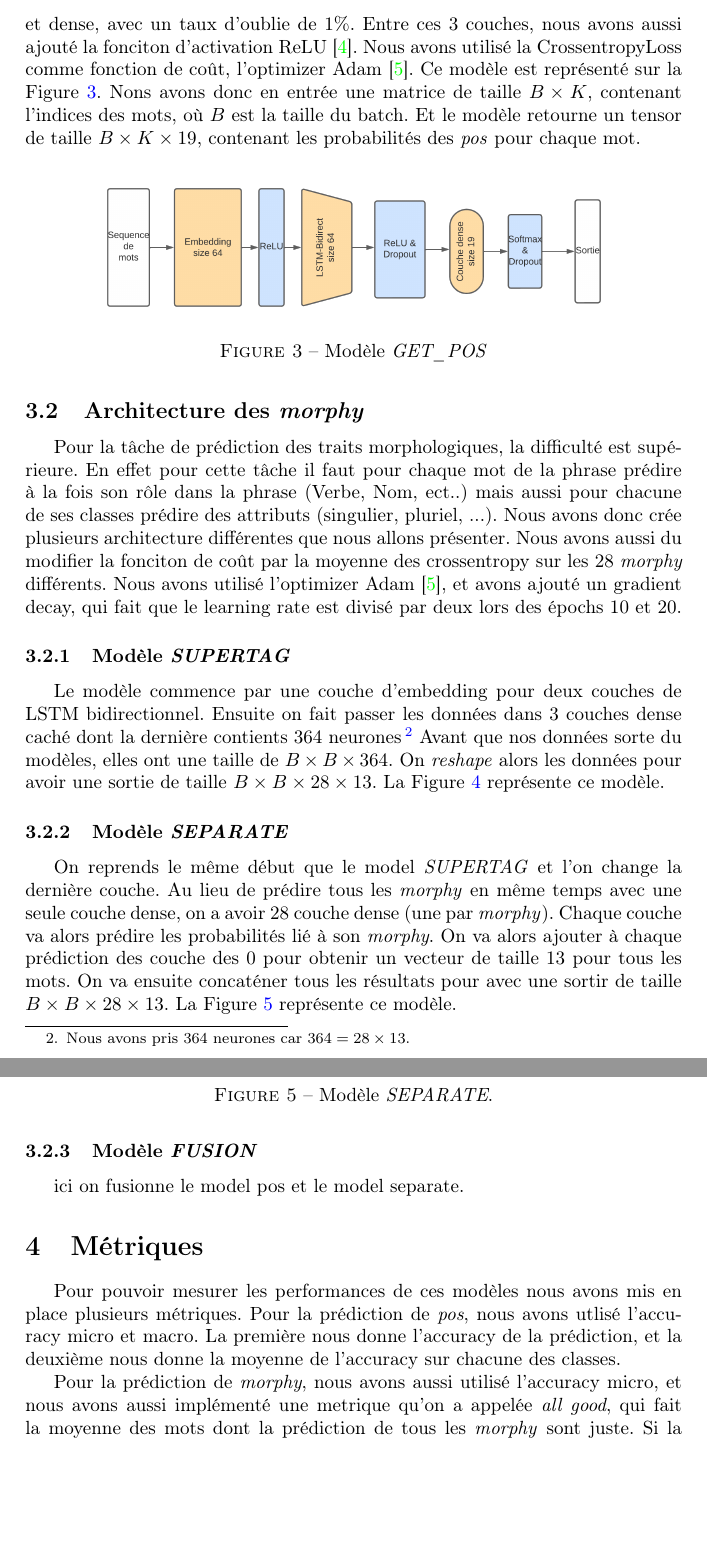
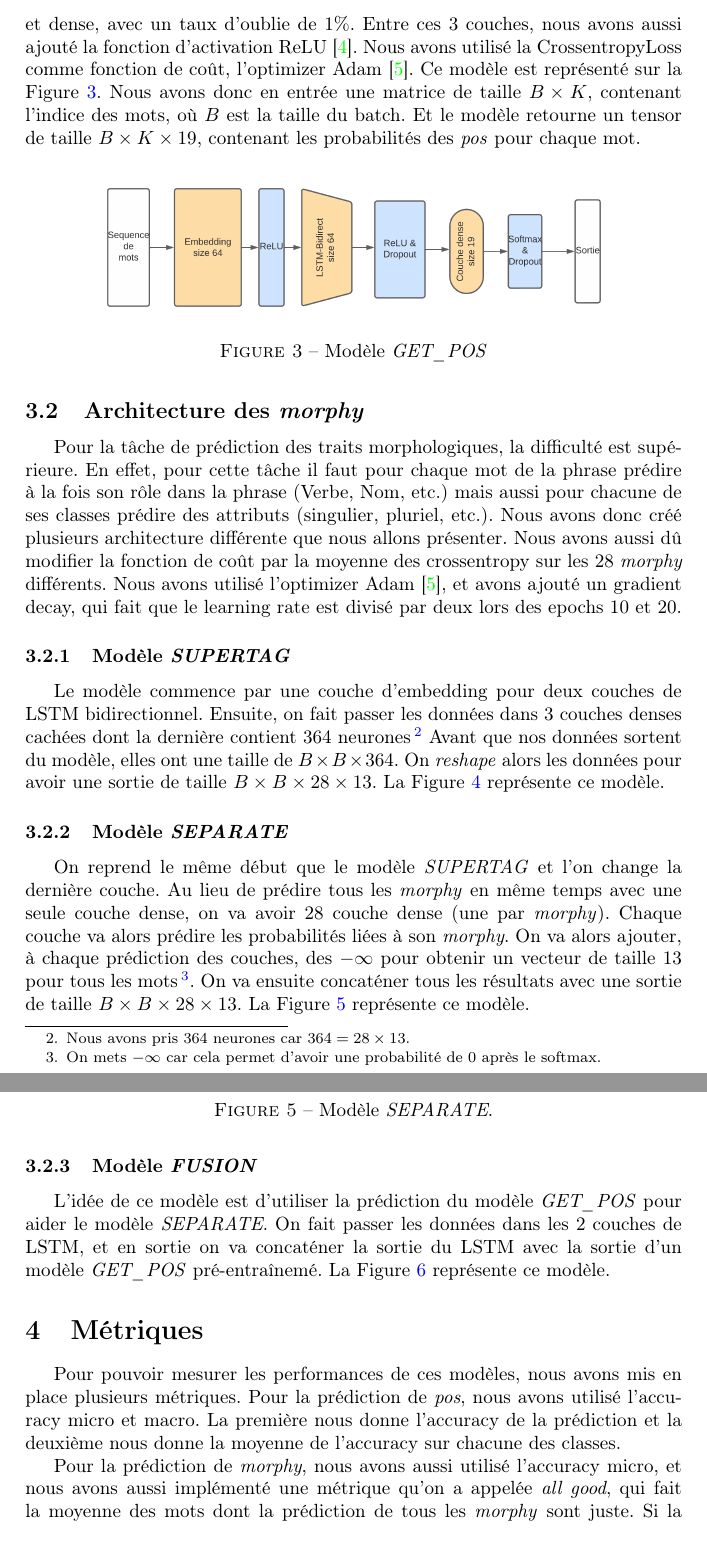
Before and after one commit to Highdrien/grammatical_class, a LaTeX document (report/report.tex): two parts of pages 4 and 5 of 9 before the commit and two parts of pages 4 and 5 of 8 after it, joined at a grey line, cut so that both start at the same text, the shorter picture padded with empty space. Compiled offline with pdfLaTeX.

Commit message:
add model fusion

```diff
--- a/report/report.tex
+++ b/report/report.tex
@@ -108,9 +112,9 @@ Le modèle, que nous appelons \textit{GET\_POS}, est constitué d'une couche d'e
 des mots. Les données passent alors dans une couche LSTM bidirectionnel, puis dans une couche dense (fully connected layers),
 avec une sortie à 19 éléments représentant les probabilité de chaque classe \textit{pos}. Nous avons utilisé du
 dropout sur les neurones des couches LSTM et dense, avec un taux d'oublie de $1\%$. Entre ces 3 couches, nous avons
-aussi ajouté la fonciton d'activation ReLU~\cite{DBLP:journals/corr/abs-1803-08375}. Nous avons utilisé la CrossentropyLoss
+aussi ajouté la fonction d'activation ReLU~\cite{DBLP:journals/corr/abs-1803-08375}. Nous avons utilisé la CrossentropyLoss
 comme fonction de coût, l'optimizer Adam~\cite{kingma2014adam}. Ce modèle est représenté sur la Figure~\ref{fig: model getpos}.
-Nons avons donc en entrée une matrice de taille $B \times K$, contenant l'indices des mots, où $B$ est la taille du batch.
+Nous avons donc en entrée une matrice de taille $B \times K$, contenant l'indice des mots, où $B$ est la taille du batch.
  Et le modèle retourne un tensor de taille $B \times K \times 19$, contenant les probabilités des \textit{pos} pour chaque mot.
 
 \begin{figure}[H]
@@ -122,35 +126,37 @@ Nons avons donc en entrée une matrice de taille $B \times K$, contenant l'indic
 
 \subsection{Architecture des \textit{morphy}}
 
-Pour la tâche de prédiction des traits morphologiques, la difficulté est supérieure. En effet pour cette tâche
-il faut pour chaque mot de la phrase prédire à la fois son rôle dans la phrase (Verbe, Nom, ect..) mais aussi
-pour chacune de ses classes prédire des attributs (singulier, pluriel, ...). Nous avons donc crée plusieurs
-architecture différentes que nous allons présenter. Nous avons aussi du modifier la fonciton de coût par
+Pour la tâche de prédiction des traits morphologiques, la difficulté est supérieure. En effet, pour cette tâche
+il faut pour chaque mot de la phrase prédire à la fois son rôle dans la phrase (Verbe, Nom, etc.) mais aussi
+pour chacune de ses classes prédire des attributs (singulier, pluriel, etc.). Nous avons donc créé plusieurs
+architecture différente que nous allons présenter. Nous avons aussi dû modifier la fonction de coût par
 la moyenne des crossentropy sur les 28 \textit{morphy} différents. Nous avons utilisé l'optimizer Adam~\cite{kingma2014adam},
-et avons ajouté un gradient decay, qui fait que le learning rate est divisé par deux lors des épochs 10 et 20.
+et avons ajouté un gradient decay, qui fait que le learning rate est divisé par deux lors des epochs 10 et 20.
 
 \subsubsection{Modèle \textit{SUPERTAG}}
 
-Le modèle commence par une couche d'embedding pour deux couches de LSTM bidirectionnel. Ensuite on fait passer les données
-dans 3 couches dense caché dont la dernière contients $364$ neurones
+Le modèle commence par une couche d'embedding pour deux couches de LSTM bidirectionnel. Ensuite, on fait passer les données
+dans 3 couches denses cachées dont la dernière contient $364$ neurones
 \footnote{Nous avons pris $364$ neurones car $364 = 28 \times 13$.}
-Avant que nos données sorte du modèles, elles ont une
+Avant que nos données sortent du modèle, elles ont une
 taille de $B \times B \times 364$. On \textit{reshape} alors les données pour avoir une sortie de taille
-$B \times B \times 28 \times 13$. La Figure~\ref{fig: model getmorphy} représente ce modèle.
+$B \times B \times 28 \times 13$. La Figure~\ref{fig: model supertag} représente ce modèle.
 
 \begin{figure}[!ht]
     \centering
     \includegraphics[width=0.8\textwidth]{get_morphy_supertag.png}
     \caption{Modèle \textit{SUPERTAG}}
-    \label{fig: model getmorphy}
+    \label{fig: model supertag}
 \end{figure}
 
 \subsubsection{Modèle \textit{SEPARATE}}
 
-On reprends le même début que le model \textit{SUPERTAG} et l'on change la dernière couche. Au lieu de prédire tous les
-\textit{morphy} en même temps avec une seule couche dense, on a avoir 28 couche dense (une par \textit{morphy}). Chaque couche
-va alors prédire les probabilités lié à son \textit{morphy}. On va alors ajouter à chaque prédiction des couche des $0$
-pour obtenir un vecteur de taille $13$ pour tous les mots. On va ensuite concaténer tous les résultats pour avec une sortir de
+On reprend le même début que le modèle \textit{SUPERTAG} et l'on change la dernière couche. Au lieu de prédire tous les
+\textit{morphy} en même temps avec une seule couche dense, on va avoir 28 couche dense (une par \textit{morphy}). Chaque couche
+va alors prédire les probabilités liées à son \textit{morphy}. On va alors ajouter, à chaque prédiction des couches, des $- \infty$
+pour obtenir un vecteur de taille $13$ pour tous les mots
+\footnote{On mets $-\infty$ car cela permet d'avoir une probabilité de $0$ après le softmax.}.
+On va ensuite concaténer tous les résultats avec une sortie de
 taille $B \times B \times 28 \times 13$. La Figure~\ref{fig: model separate} représente ce modèle.
 
 \begin{figure}[H]
@@ -162,4 +168,7 @@ taille $B \times B \times 28 \times 13$. La Figure~\ref{fig: model separate} rep
 
 \subsubsection{Modèle \textit{FUSION}}
 
-ici on fusionne le model pos et le model separate.
+L'idée de ce modèle est d'utiliser la prédiction du modèle \textit{GET\_POS} pour aider le modèle \textit{SEPARATE}.
+On fait passer les données dans les 2 couches de LSTM, et en sortie on va concaténer la sortie du LSTM avec la sortie
+d'un modèle \textit{GET\_POS} pré-entraînemé.
+La Figure~\ref{fig: model fusion} représente ce modèle.
@@ -166,14 +180,16 @@ ici on fusionne le model pos et le model separate.
+    \label{fig: model fusion}
+\end{figure}
 
 
 \section{Métriques}
 
-Pour pouvoir mesurer les performances de ces modèles nous avons mis en place plusieurs métriques. Pour la prédiction de
-\textit{pos}, nous avons utlisé l'accuracy micro et macro. La première nous donne l'accuracy de la prédiction, et la deuxième
+Pour pouvoir mesurer les performances de ces modèles, nous avons mis en place plusieurs métriques. Pour la prédiction de
+\textit{pos}, nous avons utilisé l'accuracy micro et macro. La première nous donne l'accuracy de la prédiction et la deuxième
 nous donne la moyenne de l'accuracy sur chacune des classes.
 
 Pour la prédiction de \textit{morphy}, nous avons aussi utilisé l'accuracy micro, et nous avons aussi implémenté une
-metrique qu'on a appelée \textit{all good}, qui fait la moyenne des mots dont la prédiction de tous les \textit{morphy}
-sont juste. Si la métrique vaut $0.2$, cela veux dire qu'il y a 1 mots sur 5, qui dont la prédiction est totalement bonne.
+métrique qu'on a appelée \textit{all good}, qui fait la moyenne des mots dont la prédiction de tous les \textit{morphy}
+sont juste. Si la métrique vaut $0.2$, cela veut dire qu'il y a 1 mot sur 5, qui dont la prédiction est totalement bonne.
 
 
 \section{Résultats}
```
Also changed, not shown: report/get_morphy_fusion.png (added), report/report.pdf, report/report.tex (169 more changed lines).
